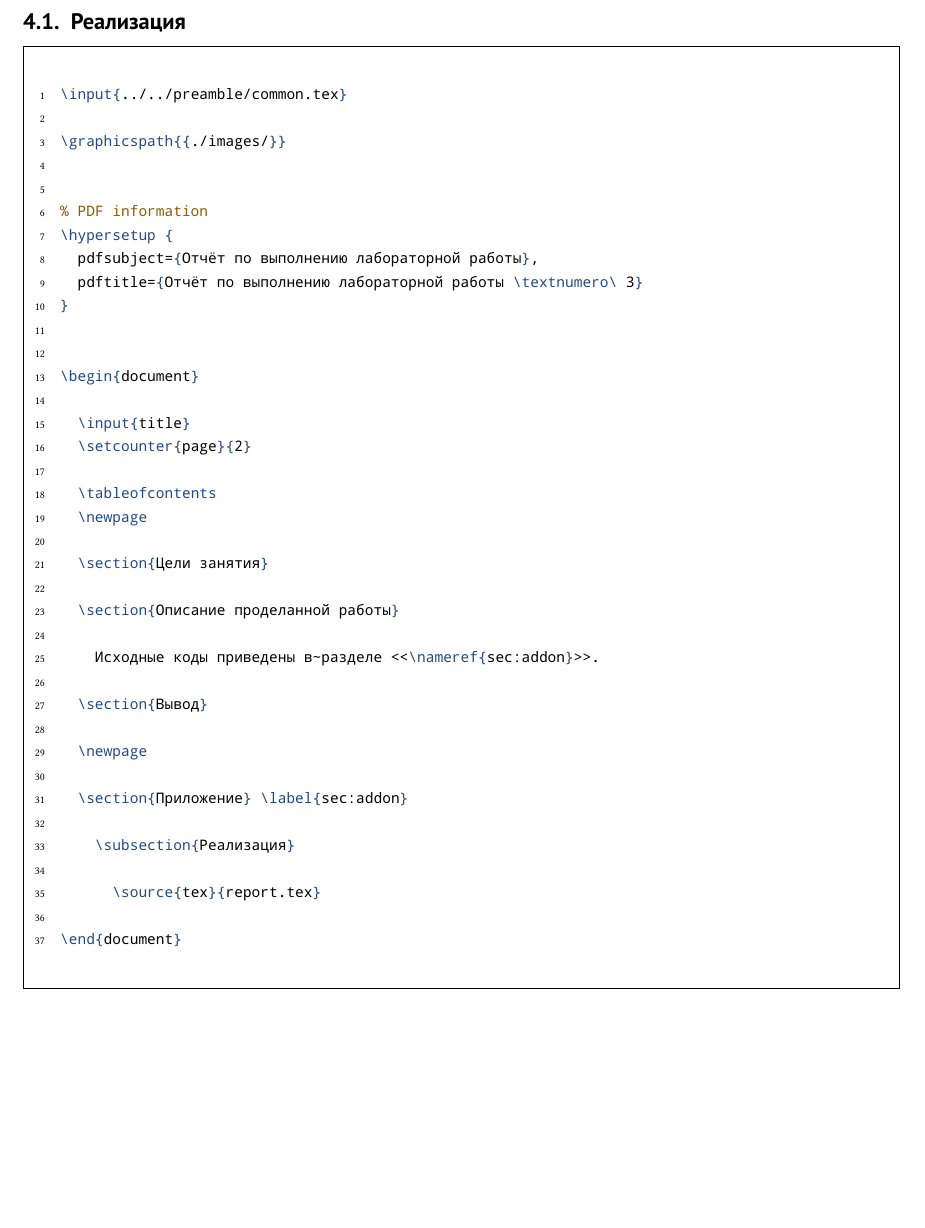
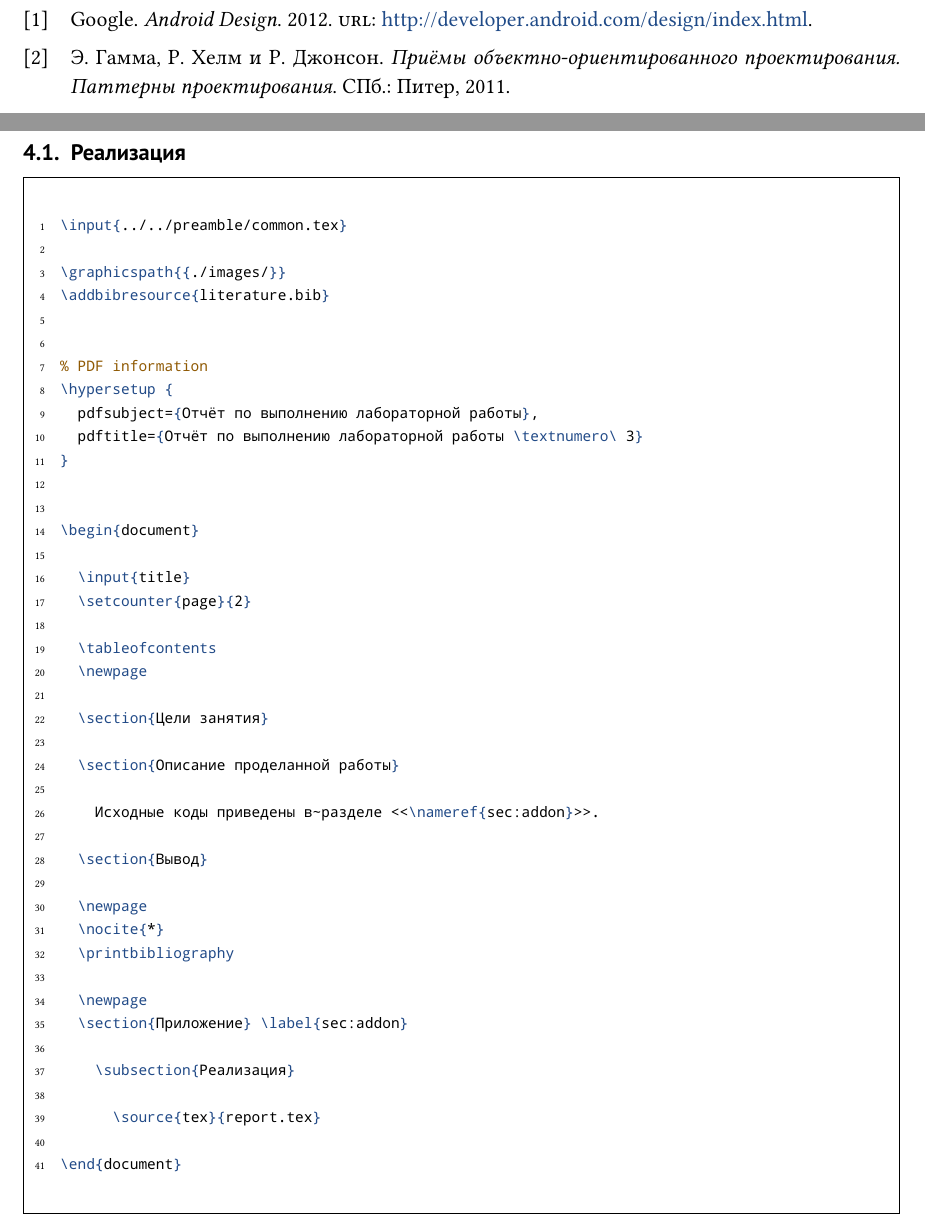
Before and after one commit to arturdryomov/generics, a LaTeX problem sheet (tex/examples/common/report.tex, which reads tex/examples/common/literature.bib, tex/preamble/common.tex): part of page 4 of 4 before the commit and two parts of pages 4 and 5 of 5 after it, the two joined at a grey line, cut at the place of the change, the shorter picture padded with empty space. Compiled offline with XeLaTeX; a missing font is replaced by an installed copy or a similar font.

Commit message:
Rename examples and add bibliography support to common style.

```diff
--- /dev/null
+++ b/tex/examples/common/literature.bib
@@ -0,0 +1,6 @@
+@book{gamma,
+  author = {Гамма, Э. and Хелм, Р. and Джонсон, Р.},
+  title = {Приёмы объектно-ориентированного проектирования. Паттерны проектирования},
+  year = {2011},
+  publisher = {Питер},
+  address = {СПб.},
@@ -0,0 +12,6 @@
+  android-reference,
+  author = {Google},
+  title = {Android Design},
+  year = {2012},
+  url = {http://developer.android.com/design/index.html}
+}
--- a/tex/examples/lab/report.tex
+++ b/tex/examples/common/report.tex
@@ -1,6 +1,7 @@
 \input{../../preamble/common.tex}
 
 \graphicspath{{./images/}}
+\addbibresource{literature.bib}
 
 
 % PDF information
@@ -27,7 +28,10 @@
   \section{Вывод}
 
   \newpage
+  \nocite{*}
+  \printbibliography
 
+  \newpage
   \section{Приложение} \label{sec:addon}
 
     \subsection{Реализация}
--- a/tex/preamble/common.tex
+++ b/tex/preamble/common.tex
@@ -142,6 +142,12 @@
 
 
 
+% Bibliography
+
+\usepackage[backend=biber]{biblatex}
+
+
+
 % Other options
 
 %% Provide PDF files inserting
```
Also changed, not shown: tex/README.md, tex/examples/common/Makefile, tex/examples/common/title.tex (renamed from tex/examples/lab/title.tex), tex/examples/gost/Makefile (renamed from tex/examples/explanatory-note/Makefile), tex/examples/gost/eskdstamp.sty (renamed from tex/examples/explanatory-note/eskdstamp.sty), tex/examples/gost/literature.bib (renamed from tex/examples/explanatory-note/literature.bib), tex/examples/gost/report.tex (renamed from tex/examples/explanatory-note/report.tex), tex/examples/gost/title/Makefile (renamed from tex/examples/explanatory-note/title/Makefile), tex/examples/gost/title/title.tex (renamed from tex/examples/explanatory-note/title/title.tex), tex/examples/gost/utf8gost71u.bst (renamed from tex/examples/explanatory-note/utf8gost71u.bst), tex/examples/common/literature.bib (5 more changed lines).
